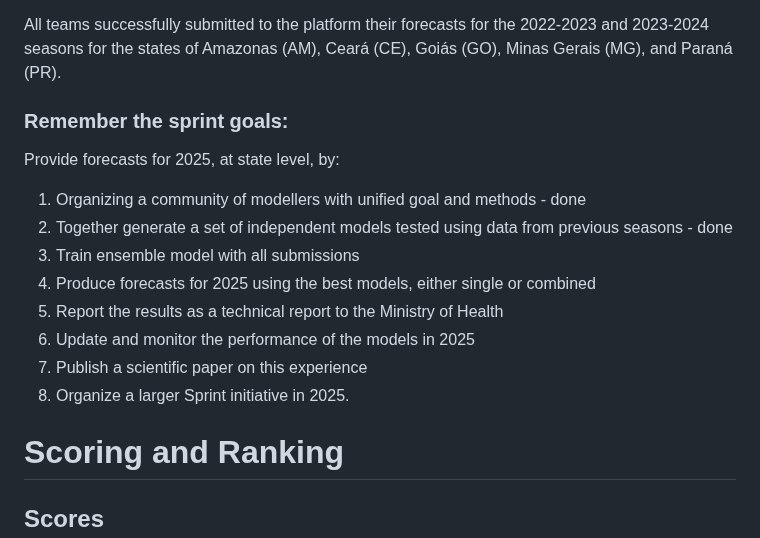
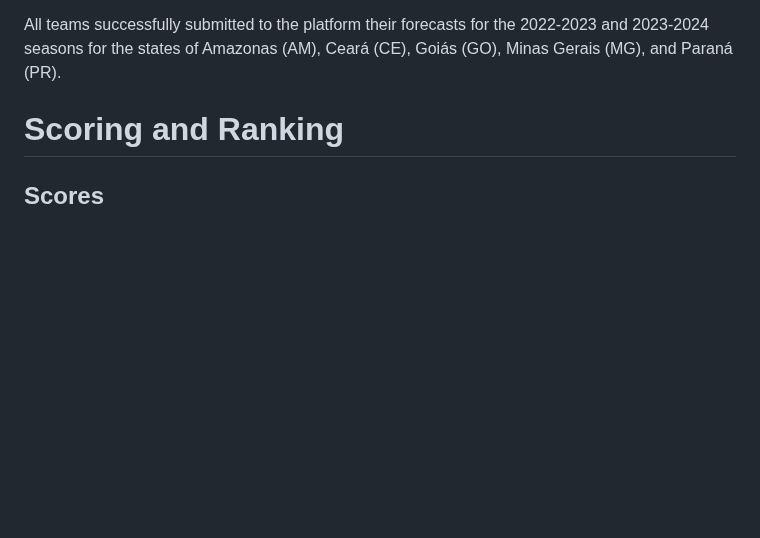
Before and after one commit to Mosqlimate-project/sprint-template, a Markdown page: scores/scores.md, the part around the change. Rendered like a GitHub page; blank space fills up the shorter version.

```diff
--- a/scores/scores.md
+++ b/scores/scores.md
@@ -19,19 +19,6 @@ All team's forecasts were visualized and compared in the Mosqlimate platform, wh
 • Visualization tools: https://api.mosqlimate.org/vis/dashboard
 
 All teams successfully submitted to the platform their forecasts for the 2022-2023 and 2023-2024 seasons for the states of Amazonas (AM), Ceará (CE), Goiás (GO), Minas Gerais (MG), and Paraná (PR).
-
-### Remember the sprint goals:
-Provide forecasts for 2025, at state level, by:
-1. Organizing a community of modellers with unified goal and methods - done
-2. Together generate a set of independent models tested using data from previous seasons - done
-3. Train ensemble model with all submissions
-4. Produce forecasts for 2025 using the best models, either single or combined
-5. Report the results as a technical report to the Ministry of Health
-6. Update and monitor the performance of the models in 2025
-7. Publish a scientific paper on this experience
-8. Organize a larger Sprint initiative in 2025.
-
-
 
 # Scoring and Ranking
 
```
